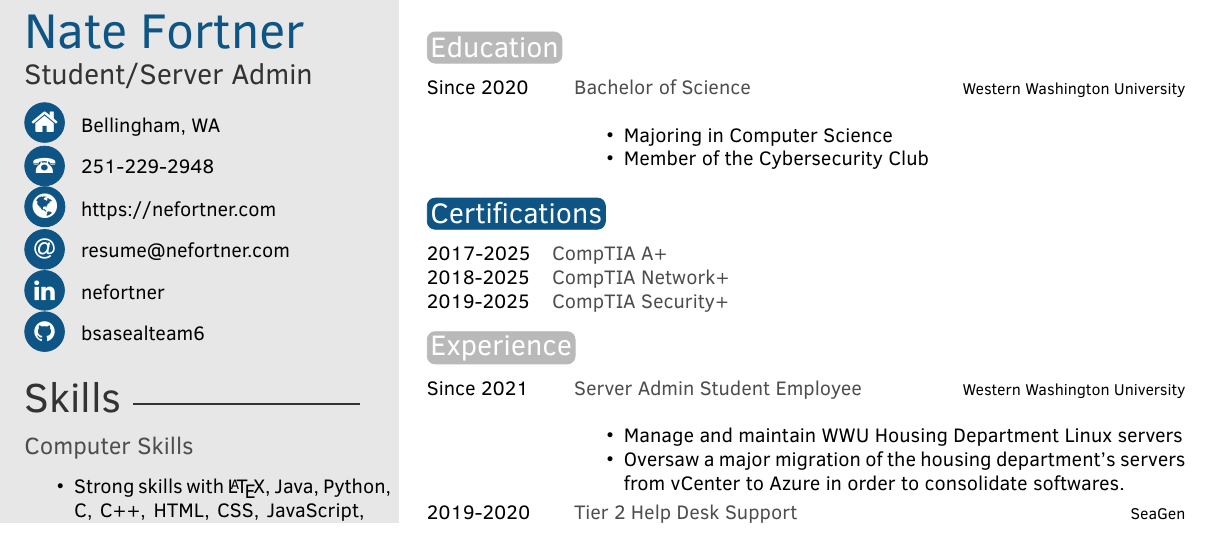
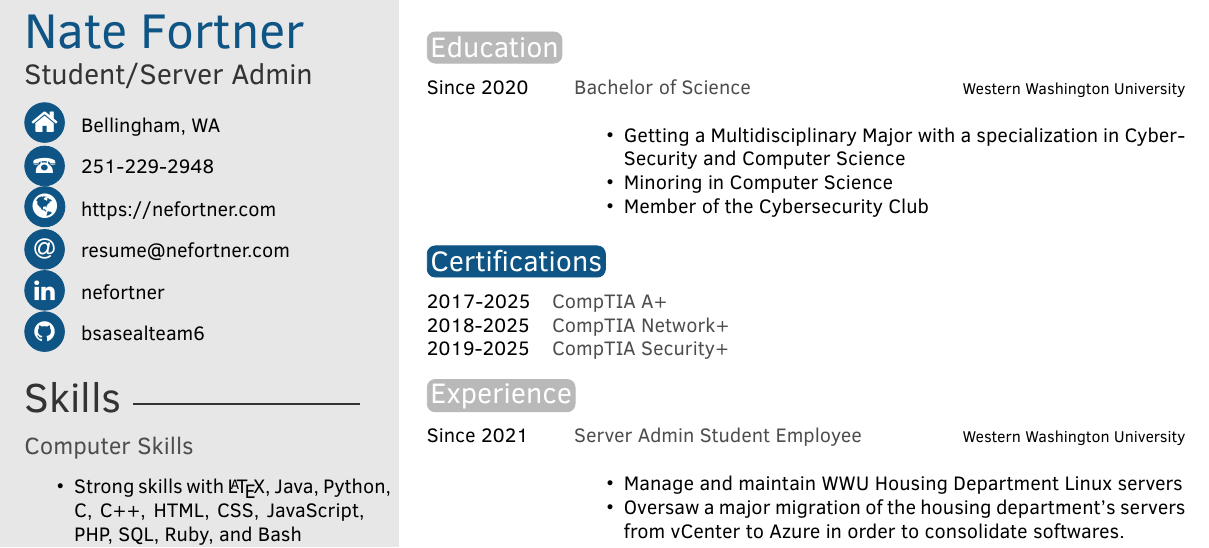
Before and after one commit to bsasealteam6/resume, a LaTeX CV (resume.tex): part of the page before the commit and part of page 1 of 2 after it, cut so that both start at the same text. Compiled offline with pdfLaTeX.

Commit message:
Updating resume

```diff
--- a/resume.tex
+++ b/resume.tex
@@ -108,7 +108,8 @@
 	{Bachelor of Science}
 	{Western Washington University}
 	{\begin{itemize}
-			\item Majoring in Computer Science
+			\item Getting a Multidisciplinary Major with a specialization in CyberSecurity and Computer Science
+			\item Minoring in Computer Science
 			\item Member of the Cybersecurity Club
 		\end{itemize}}
 	% \twentyitem
```
